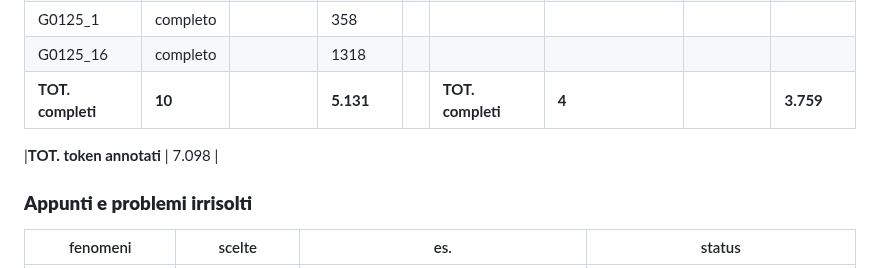
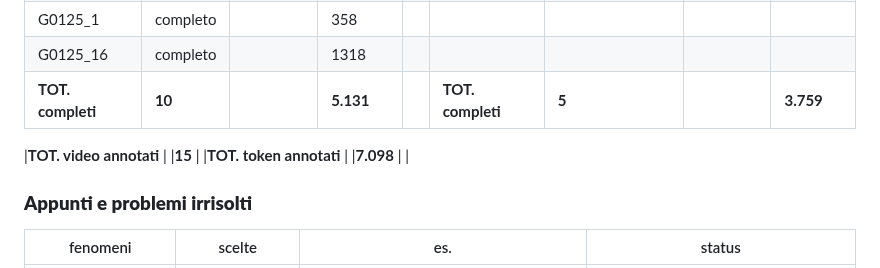
Before and after one commit to cabinsix/It-Tok, a Markdown page: README.md, the part around the change. Rendered like a GitHub page.

```diff
--- a/README.md
+++ b/README.md
@@ -46,9 +46,9 @@ G0125_P         |completo      |                  |337           |      |1124_L
 G1124_N         |completo      |                  |609          |        |1024_R        |completo |                    | 643
 G0125_1         | completo     |                 | 358         |
 G0125_16        |completo       |              |   1318         |
-| **TOT. completi**|**10**||**5.131**|                                  | **TOT. completi** |  **4**    |         |       **3.759**
+| **TOT. completi**|**10**||**5.131**|                                  | **TOT. completi** |  **5**    |         |       **3.759**
 
-|**TOT. token annotati**            |                                                   7.098                                      |
+|**TOT. video annotati** | |**15** | |**TOT. token annotati**            |                |**7.098**        |                                                                   |
 
 
 
```
